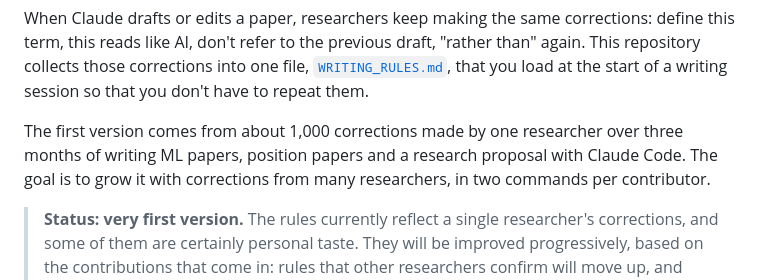
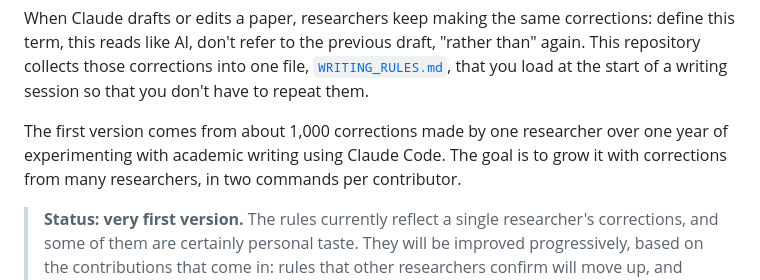
Before and after one commit to Sfgangloff/writing-rules, a Markdown page: README.md, the part around the change. GitHub-like rendering.

```diff
--- a/README.md
+++ b/README.md
@@ -21,7 +21,7 @@
 
 When Claude drafts or edits a paper, researchers keep making the same corrections: define this term, this reads like AI, don't refer to the previous draft, "rather than" again. This repository collects those corrections into one file, [`WRITING_RULES.md`](WRITING_RULES.md), that you load at the start of a writing session so that you don't have to repeat them.
 
-The first version comes from about 1,000 corrections made by one researcher over three months of writing ML papers, position papers and a research proposal with Claude Code. The goal is to grow it with corrections from many researchers, in two commands per contributor.
+The first version comes from about 1,000 corrections made by one researcher over one year of experimenting with academic writing using Claude Code. The goal is to grow it with corrections from many researchers, in two commands per contributor.
 
 > **Status: very first version.** The rules currently reflect a single researcher's corrections, and some of them are certainly personal taste. They will be improved progressively, based on the contributions that come in: rules that other researchers confirm will move up, and rules that turn out to be individual preferences will be scoped or moved out.
 
```
